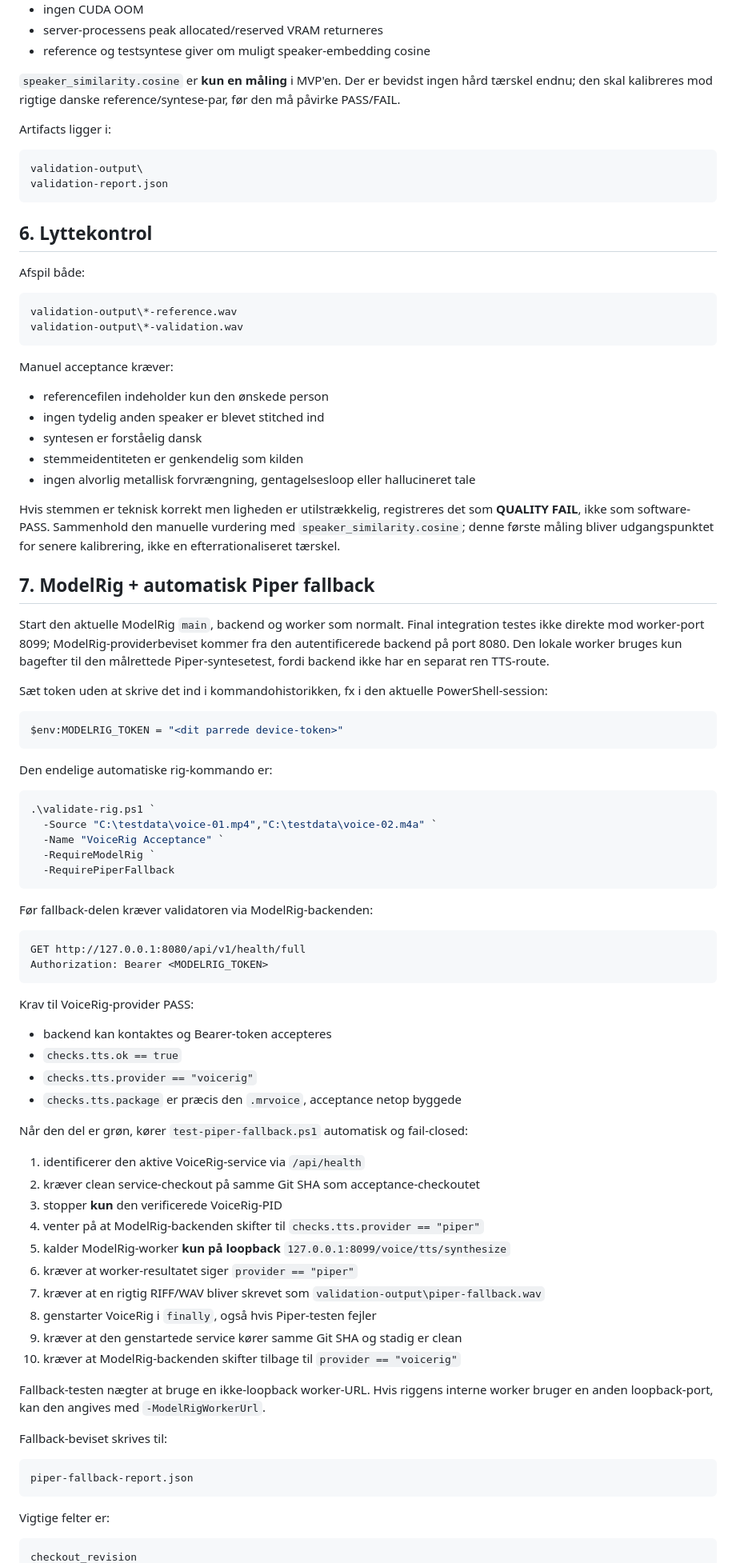
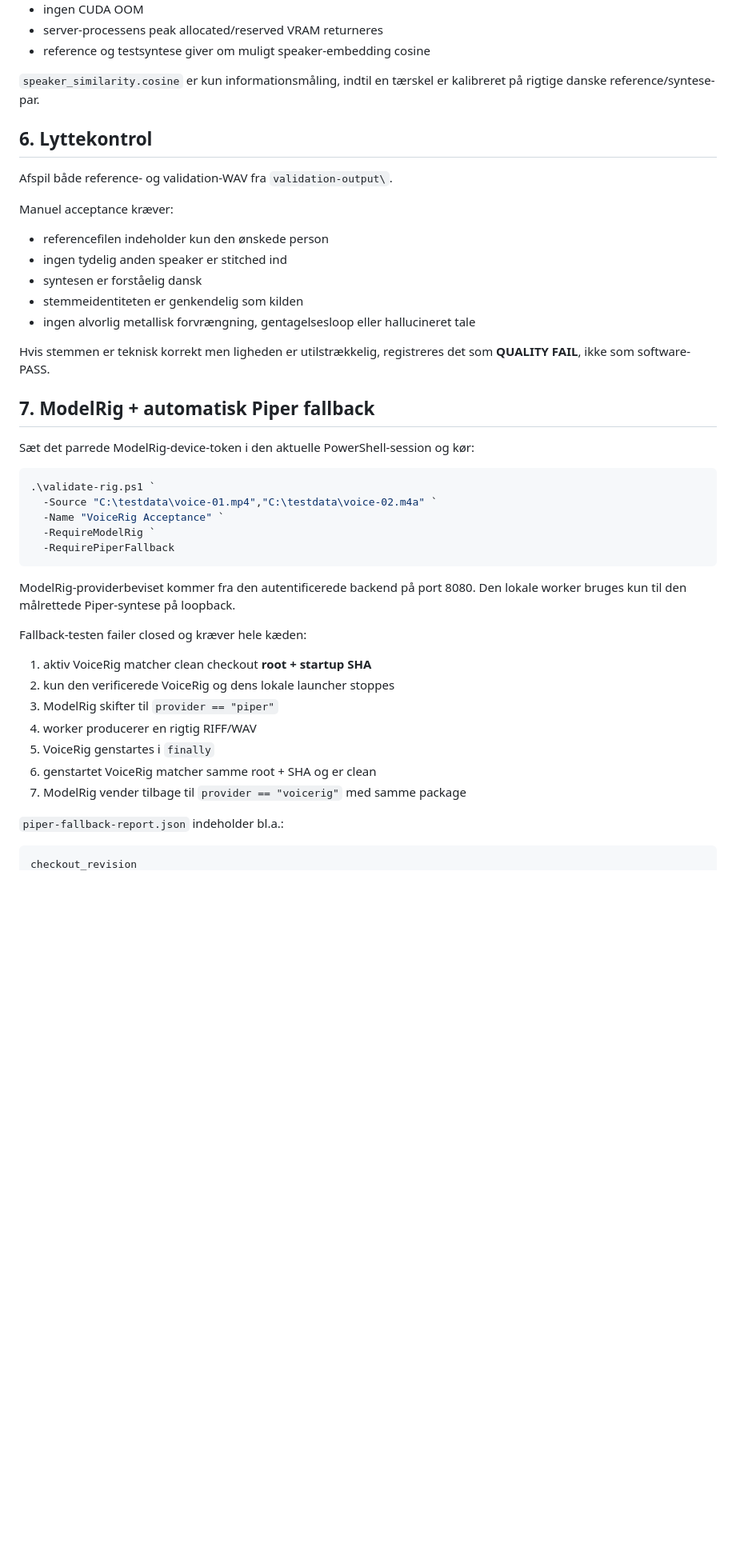
Before and after one commit to Ternedal/VoiceRig, a Markdown page: docs/RIG_ACCEPTANCE.md, the part around one of its changes. Shown at 80% size. GitHub-like rendering; blank space fills up the shorter version.

````diff
--- a/docs/RIG_ACCEPTANCE.md
+++ b/docs/RIG_ACCEPTANCE.md
@@ -188,55 +186,27 @@ Krav til PASS:
 - server-processens peak allocated/reserved VRAM returneres
 - reference og testsyntese giver om muligt speaker-embedding cosine
 
-`speaker_similarity.cosine` er **kun en måling** i MVP'en. Der er bevidst ingen
-hård tærskel endnu; den skal kalibreres mod rigtige danske reference/syntese-par,
-før den må påvirke PASS/FAIL.
-
-Artifacts ligger i:
-
-```text
-validation-output\
-validation-report.json
-```
+`speaker_similarity.cosine` er kun informationsmåling, indtil en tærskel er
+kalibreret på rigtige danske reference/syntese-par.
 
 ## 6. Lyttekontrol
 
-Afspil både:
-
-```text
-validation-output\*-reference.wav
-validation-output\*-validation.wav
-```
+Afspil både reference- og validation-WAV fra `validation-output\`.
 
 Manuel acceptance kræver:
 
 - referencefilen indeholder kun den ønskede person
-- ingen tydelig anden speaker er blevet stitched ind
+- ingen tydelig anden speaker er stitched ind
 - syntesen er forståelig dansk
 - stemmeidentiteten er genkendelig som kilden
 - ingen alvorlig metallisk forvrængning, gentagelsesloop eller hallucineret tale
 
 Hvis stemmen er teknisk korrekt men ligheden er utilstrækkelig, registreres det
-som **QUALITY FAIL**, ikke som software-PASS. Sammenhold den manuelle vurdering
-med `speaker_similarity.cosine`; denne første måling bliver udgangspunktet for
-senere kalibrering, ikke en efterrationaliseret tærskel.
+som **QUALITY FAIL**, ikke som software-PASS.
 
 ## 7. ModelRig + automatisk Piper fallback
 
-Start den aktuelle ModelRig `main`, backend og worker som normalt. Final
-integration testes ikke direkte mod worker-port 8099; ModelRig-providerbeviset
-kommer fra den autentificerede backend på port 8080. Den lokale worker bruges
-kun bagefter til den målrettede Piper-syntesetest, fordi backend ikke har en
-separat ren TTS-route.
-
-Sæt token uden at skrive det ind i kommandohistorikken, fx i den aktuelle
-PowerShell-session:
-
-```powershell
-$env:MODELRIG_TOKEN = "<dit parrede device-token>"
-```
-
-Den endelige automatiske rig-kommando er:
+Sæt det parrede ModelRig-device-token i den aktuelle PowerShell-session og kør:
 
 ```powershell
 .\validate-rig.ps1 `
@@ -246,43 +216,20 @@ Den endelige automatiske rig-kommando er:
   -RequirePiperFallback
 ```
 
-Før fallback-delen kræver validatoren via ModelRig-backenden:
+ModelRig-providerbeviset kommer fra den autentificerede backend på port 8080.
+Den lokale worker bruges kun til den målrettede Piper-syntese på loopback.
 
-```text
-GET http://127.0.0.1:8080/api/v1/health/full
-Authorization: Bearer <MODELRIG_TOKEN>
-```
+Fallback-testen failer closed og kræver hele kæden:
 
-Krav til VoiceRig-provider PASS:
+1. aktiv VoiceRig matcher clean checkout **root + startup SHA**
+2. kun den verificerede VoiceRig og dens lokale launcher stoppes
+3. ModelRig skifter til `provider == "piper"`
+4. worker producerer en rigtig RIFF/WAV
+5. VoiceRig genstartes i `finally`
+6. genstartet VoiceRig matcher samme root + SHA og er clean
+7. ModelRig vender tilbage til `provider == "voicerig"` med samme package
 
-- backend kan kontaktes og Bearer-token accepteres
-- `checks.tts.ok == true`
-- `checks.tts.provider == "voicerig"`
-- `checks.tts.package` er præcis den `.mrvoice`, acceptance netop byggede
-
-Når den del er grøn, kører `test-piper-fallback.ps1` automatisk og fail-closed:
-
-1. identificerer den aktive VoiceRig-service via `/api/health`
-2. kræver clean service-checkout på samme Git SHA som acceptance-checkoutet
-3. stopper **kun** den verificerede VoiceRig-PID
-4. venter på at ModelRig-backenden skifter til `checks.tts.provider == "piper"`
-5. kalder ModelRig-worker **kun på loopback** `127.0.0.1:8099/voice/tts/synthesize`
-6. kræver at worker-resultatet siger `provider == "piper"`
-7. kræver at en rigtig RIFF/WAV bliver skrevet som `validation-output\piper-fallback.wav`
-8. genstarter VoiceRig i `finally`, også hvis Piper-testen fejler
-9. kræver at den genstartede service kører samme Git SHA og stadig er clean
-10. kræver at ModelRig-backenden skifter tilbage til `provider == "voicerig"`
-
-Fallback-testen nægter at bruge en ikke-loopback worker-URL. Hvis riggens interne
-worker bruger en anden loopback-port, kan den angives med `-ModelRigWorkerUrl`.
-
-Fallback-beviset skrives til:
-
-```text
-piper-fallback-report.json
-```
-
-Vigtige felter er:
+`piper-fallback-report.json` indeholder bl.a.:
 
 ```text
 checkout_revision
````
Also changed, not shown: other parts of docs/RIG_ACCEPTANCE.md (+78 -97 lines).
